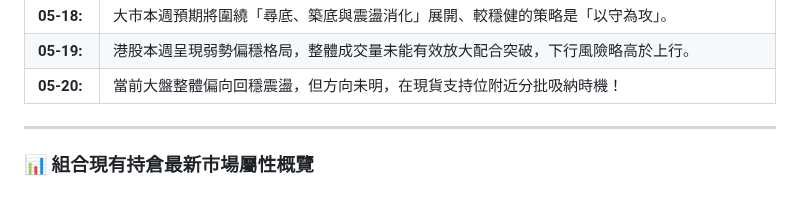
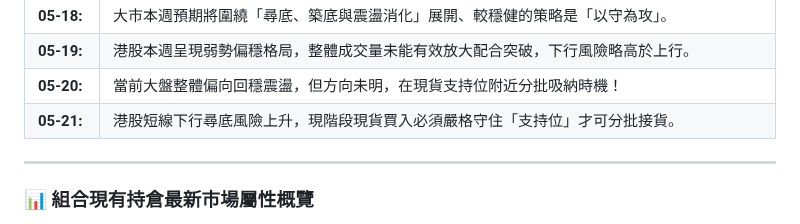
Before and after one commit to horae-git/gitHorae, a Markdown page: 領峰座觀察日誌.md, the part around the change. Rendered like a GitHub page.

Commit message:
Create market insights

```diff
--- a/領峰座觀察日誌.md
+++ b/領峰座觀察日誌.md
@@ -10,6 +10,7 @@
 **05-18:**  |大市本週預期將圍繞「尋底、築底與震盪消化」展開、較穩健的策略是「以守為攻」。
 **05-19:**  |港股本週呈現弱勢偏穩格局，整體成交量未能有效放大配合突破，下行風險略高於上行。
 **05-20:**  |當前大盤整體偏向回穩震盪，但方向未明，在現貨支持位附近分批吸納時機！
+**05-21:**  |港股短線下行尋底風險上升，現階段現貨買入必須嚴格守住「支持位」才可分批接貨。
 
 ---
 
```
